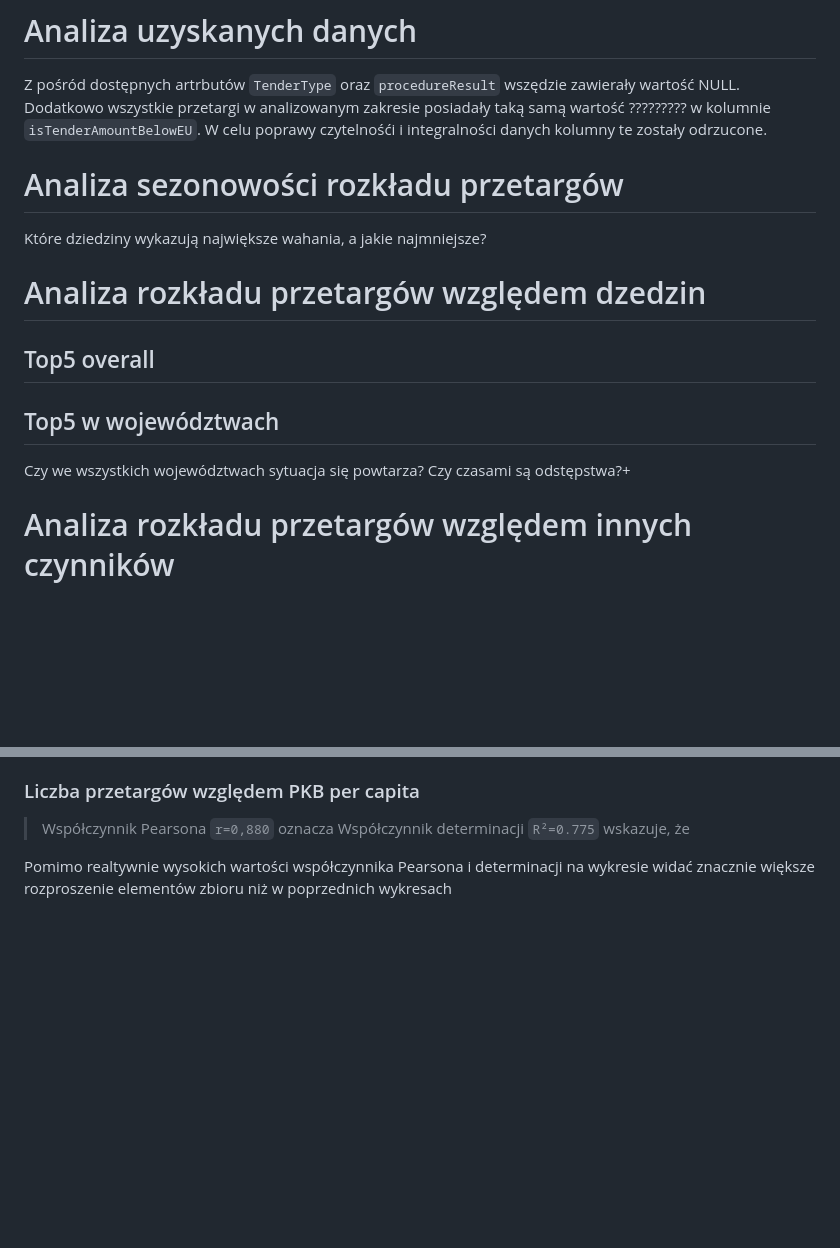
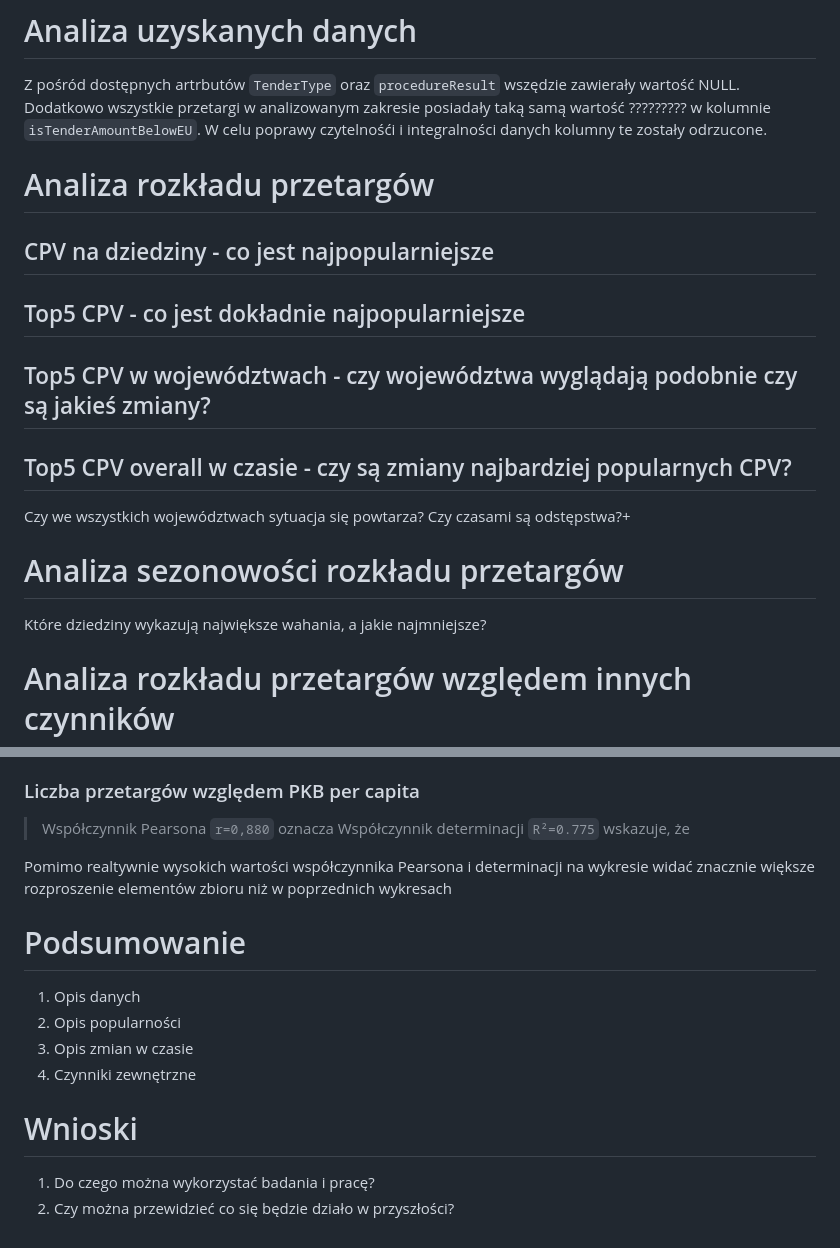
Before and after one commit to 98CharleS/eZam-Database-analysis, a Markdown page: report.md, 2 parts joined by grey strips. Drawn GitHub-style; blank space fills up the shorter version.

```diff
--- a/report.md
+++ b/report.md
@@ -1,11 +1,16 @@
 # Analiza uzyskanych danych
 Z pośród dostępnych artrbutów `TenderType` oraz `procedureResult` wszędzie zawierały wartość NULL. Dodatkowo wszystkie przetargi w analizowanym zakresie posiadały taką samą wartość ????????? w kolumnie `isTenderAmountBelowEU`. W celu poprawy czytelnośći i integralności danych kolumny te zostały odrzucone.
+
+# Analiza rozkładu przetargów
+## CPV na dziedziny - co jest najpopularniejsze
+## Top5 CPV - co jest dokładnie najpopularniejsze
+## Top5 CPV w województwach - czy województwa wyglądają podobnie czy są jakieś zmiany?
+## Top5 CPV overall w czasie - czy są zmiany najbardziej popularnych CPV?
+Czy we wszystkich województwach sytuacja się powtarza? Czy czasami są odstępstwa?+
+
 # Analiza sezonowości rozkładu przetargów
 Które dziedziny wykazują największe wahania, a jakie najmniejsze?
-# Analiza rozkładu przetargów względem dzedzin
-## Top5 overall
-## Top5 w województwach
-Czy we wszystkich województwach sytuacja się powtarza? Czy czasami są odstępstwa?+
+
 # Analiza rozkładu przetargów względem innych czynników
 ## Wstęp
 Nie ma dostępnych danych udziału **miasta Warszawy** w ogólnym PKB kraju. Jedyne dostępne dane przedstawiają udział **Regionu Warszawskiego Stołecznego** według podziału **NUTS 2**. Przekształcenie danych uzyskanych z platformy eZamówienia na system **NUTS 2** mogłoby doprowadzić do złej alokacji jednostek samorządu terytorialnego ze względu na oryginalną strukturę danych zawierających `organizationProvince`, które przedstawia województwo zamawiającego oraz `organizationCity`, które przedstawia miejscowość zamawiającego. Ze względu na skalę wynikającą z ilości miejscowości wchodzących w skład **Regionu Warszawskiego Stołecznego**, a jednocześnie małą precyzyjność oryginalnych danych przedstawiających lokalizację przetargu w odniesieniu do uładu administracyjnego konwersja danych do formatu **NUTS 2** i wzbogacenie ich o dane odnośnie populacji w gmianch wchodzących w skład **Regionu Warszawskiego Stołecznego** obarczone jest zbyt dużym ryzykiem złej agregacji dancyh podczas procesu konwersji.
@@ -39,3 +44,13 @@ Liczba ludności rośnie w tym samym kierunku do PKB województwa. Warto zauważ
 >Współczynnik determinacji `R²=0.775` wskazuje, że
 
 Pomimo realtywnie wysokich wartości współczynnika Pearsona i determinacji na wykresie widać znacznie większe rozproszenie elementów zbioru niż w poprzednich wykresach
+
+# Podsumowanie
+1. Opis danych
+2. Opis popularności
+3. Opis zmian w czasie
+4. Czynniki zewnętrzne
+
+# Wnioski
+1. Do czego można wykorzystać badania i pracę?
+2. Czy można przewidzieć co się będzie działo w przyszłości?
```
